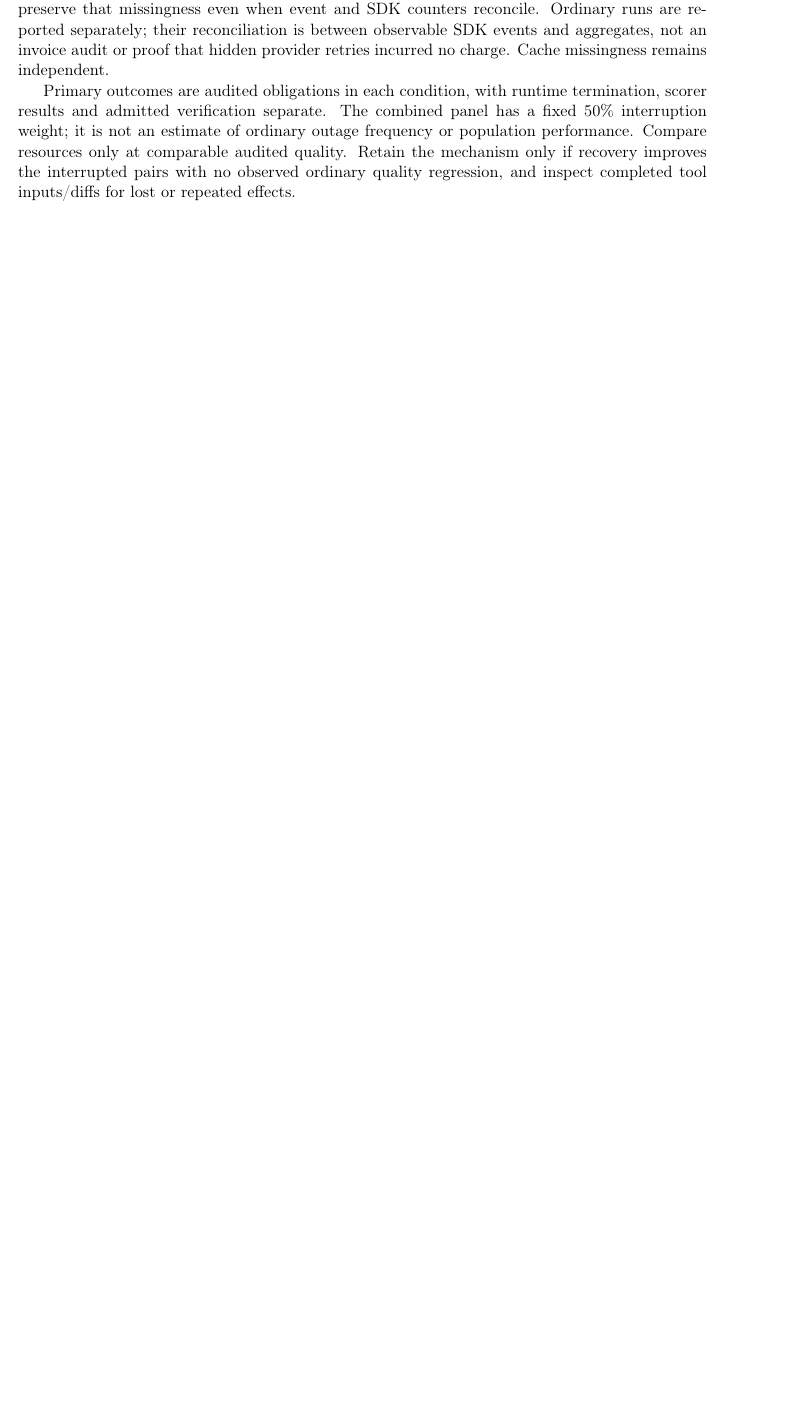
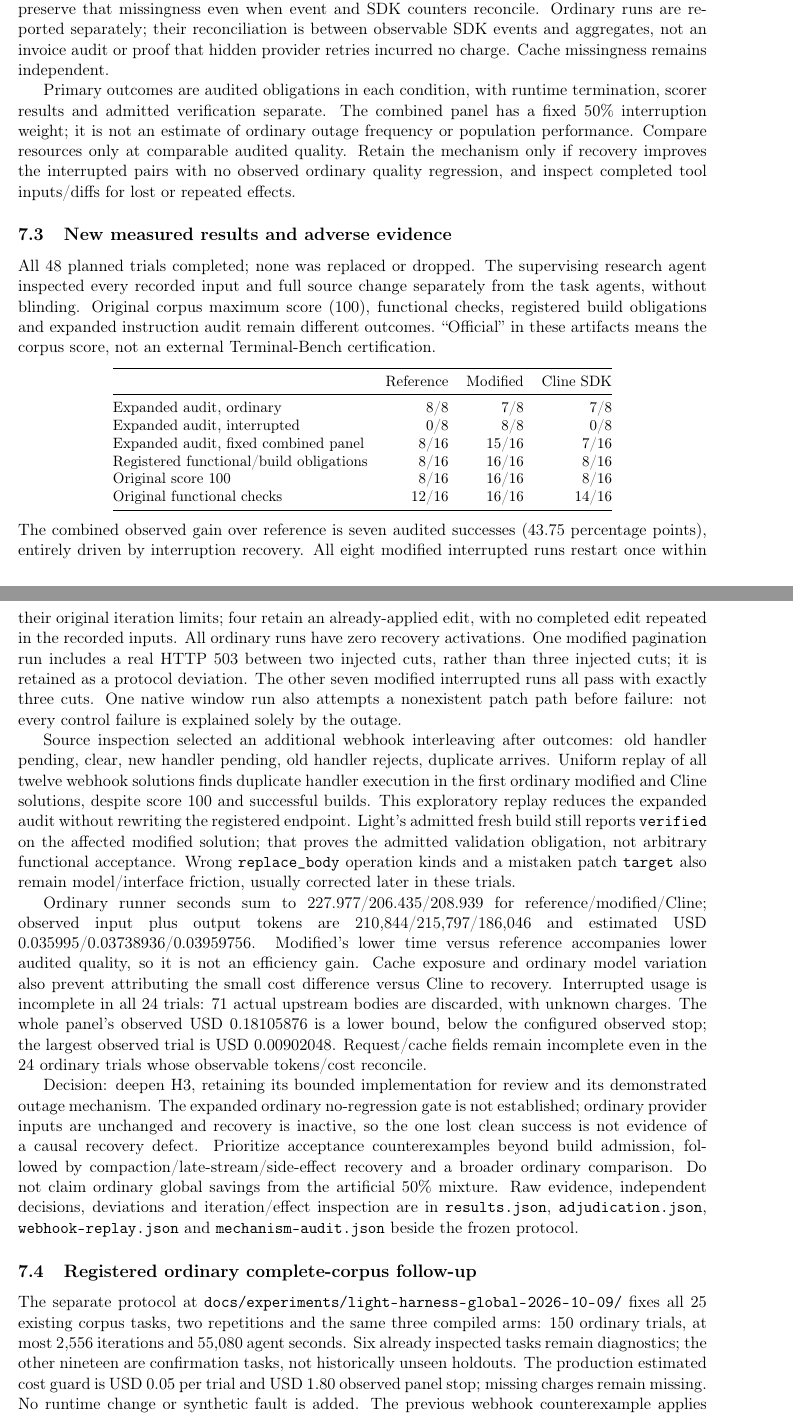
Before and after one commit to AZERK0/Blame, a LaTeX paper (docs/semantic-harness-study.tex): part of page 8 of 9 before the commit and two parts of pages 8 and 9 of 10 after it, the two joined at a grey line, cut so that both start at the same text, the shorter picture padded with empty space. Compiled offline with pdfLaTeX.

Commit message:
docs(research): report recovery gain and ordinary quality limits

```diff
--- a/docs/semantic-harness-study.tex
+++ b/docs/semantic-harness-study.tex
@@ -455,6 +457,82 @@ outage frequency or population performance. Compare resources only at
 comparable audited quality. Retain the mechanism only if recovery improves
 the interrupted pairs with no observed ordinary quality regression, and
 inspect completed tool inputs/diffs for lost or repeated effects.
+
+\subsection{New measured results and adverse evidence}
+All 48 planned trials completed; none was replaced or dropped. The supervising
+research agent inspected every recorded input and full source change separately
+from the task agents, without blinding. Original corpus maximum score (100),
+functional checks, registered build obligations and expanded instruction audit
+remain different outcomes. ``Official'' in these artifacts means the corpus
+score, not an external Terminal-Bench certification.
+\begin{center}\small
+\begin{tabular}{@{}lrrr@{}}
+\toprule & Reference & Modified & Cline SDK \\
+\midrule
+Expanded audit, ordinary & 8/8 & 7/8 & 7/8 \\
+Expanded audit, interrupted & 0/8 & 8/8 & 0/8 \\
+Expanded audit, fixed combined panel & 8/16 & 15/16 & 7/16 \\
+Registered functional/build obligations & 8/16 & 16/16 & 8/16 \\
+Original score 100 & 8/16 & 16/16 & 8/16 \\
+Original functional checks & 12/16 & 16/16 & 14/16 \\
+\bottomrule
+\end{tabular}\end{center}
+The combined observed gain over reference is seven audited successes
+(43.75 percentage points), entirely driven by interruption recovery. All eight
+modified interrupted runs restart once within their original iteration limits;
+four retain an already-applied edit, with no completed edit repeated in the
+recorded inputs. All ordinary runs have zero recovery activations.
+One modified pagination run includes a real HTTP 503 between two injected cuts,
+rather than three injected cuts; it is retained as a protocol deviation.
+The other seven modified interrupted runs all pass with exactly three cuts.
+One native window run also attempts a nonexistent patch path before failure:
+not every control failure is explained solely by the outage.
+
+Source inspection selected an additional webhook interleaving after outcomes:
+old handler pending, clear, new handler pending, old handler rejects, duplicate
+arrives. Uniform replay of all twelve webhook solutions finds duplicate handler
+execution in the first ordinary modified and Cline solutions, despite score 100
+and successful builds. This exploratory replay reduces the expanded audit
+without rewriting the registered endpoint. Light's admitted fresh build still
+reports \code{verified} on the affected modified solution; that proves the
+admitted validation obligation, not arbitrary functional acceptance. Wrong
+\code{replace_body} operation kinds and a mistaken patch \code{target} also
+remain model/interface friction, usually corrected later in these trials.
+
+Ordinary runner seconds sum to 227.977/206.435/208.939 for reference/modified/Cline;
+observed input plus output tokens are 210,844/215,797/186,046 and estimated USD
+0.035995/0.03738936/0.03959756. Modified's lower time versus reference accompanies
+lower audited quality, so it is not an efficiency gain. Cache exposure and
+ordinary model variation also prevent attributing the small cost difference
+versus Cline to recovery. Interrupted usage is incomplete in all 24 trials:
+71 actual upstream bodies are discarded, with unknown charges. The whole
+panel's observed USD 0.18105876 is a lower bound, below the configured observed
+stop; the largest observed trial is USD 0.00902048. Request/cache fields remain
+incomplete even in the 24 ordinary trials whose observable tokens/cost reconcile.
+
+Decision: deepen H3, retaining its bounded implementation for review and its
+demonstrated outage mechanism. The expanded ordinary no-regression gate is not
+established; ordinary provider inputs are unchanged and recovery is inactive,
+so the one lost clean success is not evidence of a causal recovery defect.
+Prioritize acceptance counterexamples beyond build admission, followed by
+compaction/late-stream/side-effect recovery and a broader ordinary comparison.
+Do not claim ordinary global savings from the artificial 50\% mixture.
+Raw evidence, independent decisions, deviations and iteration/effect inspection
+are in \code{results.json}, \code{adjudication.json}, \code{webhook-replay.json}
+and \code{mechanism-audit.json} beside the frozen protocol.
+
+\subsection{Registered ordinary complete-corpus follow-up}
+The separate protocol at
+\filepath{docs/experiments/light-harness-global-2026-10-09/}
+fixes all 25 existing corpus tasks, two repetitions and the same three compiled
+arms: 150 ordinary trials, at most 2,556 iterations and 55,080 agent seconds.
+Six already inspected tasks remain diagnostics; the other nineteen are
+confirmation tasks, not historically unseen holdouts. The production estimated
+cost guard is USD 0.05 per trial and USD 1.80 observed panel stop; missing charges
+remain missing. No runtime change or synthetic fault is added. The previous
+webhook counterexample applies uniformly. The campaign is running; its outcomes
+are not pooled with the outage panel. Without recovery activation, ordinary arm
+variation cannot establish a causal H3 efficiency gain.
 
 \section{Reproduction and evidence map}
 Build core, model catalog, runtime (including prompt-resource copy) and
```
Also changed, not shown: docs/semantic-harness-study.tex (8 more changed lines), 1 other file.
